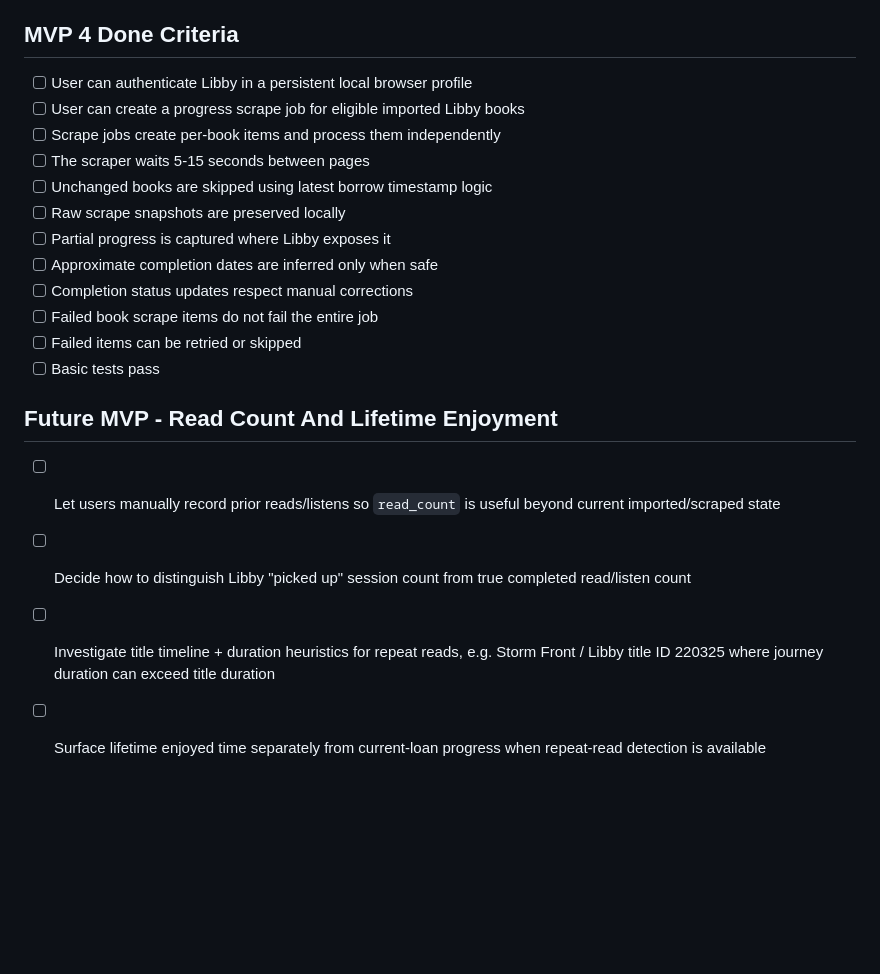
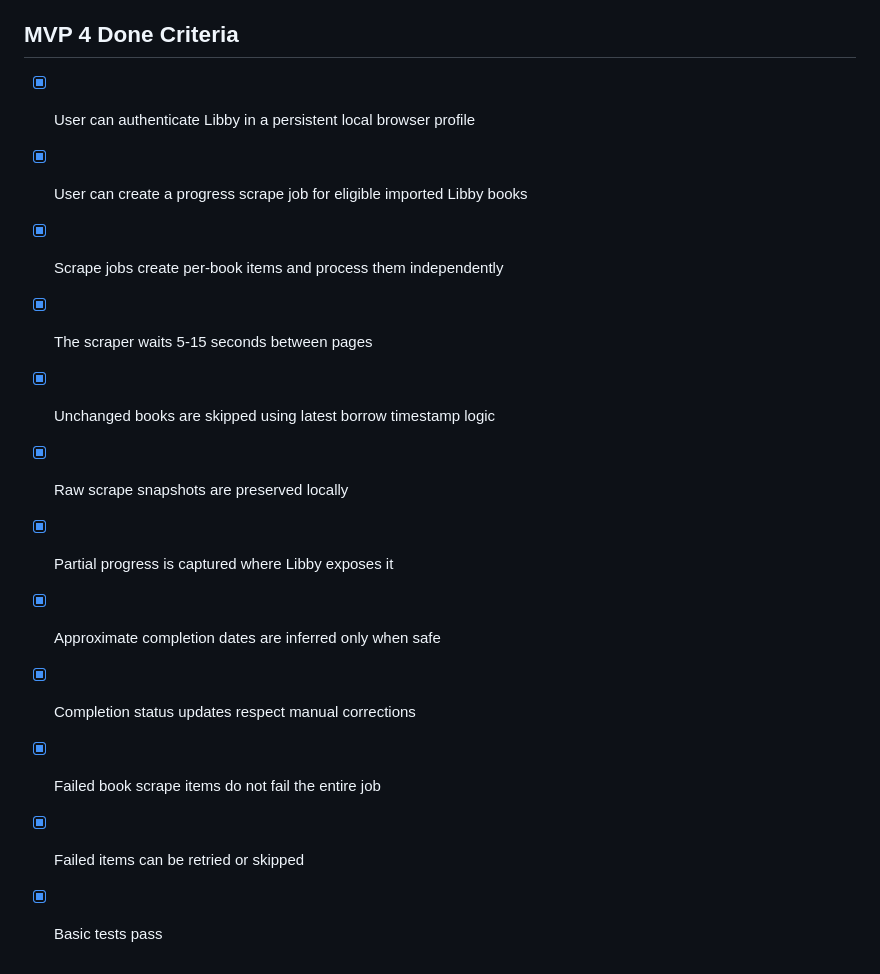
Before and after one commit to infosec-shinobi/bound_and_heard, a Markdown page: docs/checklists/mvp4.md, the part around the change. Rendered like a GitHub page; blank space fills up the shorter version.

```diff
--- a/docs/checklists/mvp4.md
+++ b/docs/checklists/mvp4.md
@@ -141,22 +141,15 @@ Derived from `docs/ROADMAP.md` MVP 4 - Libby Progress Scraping, with continuity
 
 ## MVP 4 Done Criteria
 
-- [ ] User can authenticate Libby in a persistent local browser profile
-- [ ] User can create a progress scrape job for eligible imported Libby books
-- [ ] Scrape jobs create per-book items and process them independently
-- [ ] The scraper waits 5-15 seconds between pages
-- [ ] Unchanged books are skipped using latest borrow timestamp logic
-- [ ] Raw scrape snapshots are preserved locally
-- [ ] Partial progress is captured where Libby exposes it
-- [ ] Approximate completion dates are inferred only when safe
-- [ ] Completion status updates respect manual corrections
-- [ ] Failed book scrape items do not fail the entire job
-- [ ] Failed items can be retried or skipped
-- [ ] Basic tests pass
-
-## Future MVP - Read Count And Lifetime Enjoyment
-
-- [ ] Let users manually record prior reads/listens so `read_count` is useful beyond current imported/scraped state
-- [ ] Decide how to distinguish Libby "picked up" session count from true completed read/listen count
-- [ ] Investigate title timeline + duration heuristics for repeat reads, e.g. Storm Front / Libby title ID 220325 where journey duration can exceed title duration
-- [ ] Surface lifetime enjoyed time separately from current-loan progress when repeat-read detection is available
+- [x] User can authenticate Libby in a persistent local browser profile
+- [x] User can create a progress scrape job for eligible imported Libby books
+- [x] Scrape jobs create per-book items and process them independently
+- [x] The scraper waits 5-15 seconds between pages
+- [x] Unchanged books are skipped using latest borrow timestamp logic
+- [x] Raw scrape snapshots are preserved locally
+- [x] Partial progress is captured where Libby exposes it
+- [x] Approximate completion dates are inferred only when safe
+- [x] Completion status updates respect manual corrections
+- [x] Failed book scrape items do not fail the entire job
+- [x] Failed items can be retried or skipped
+- [x] Basic tests pass
```
Also changed, not shown: docs/ROADMAP.md (+4 -0 lines), docs/checklists/mvp5.md (added, +147 -0 lines).
